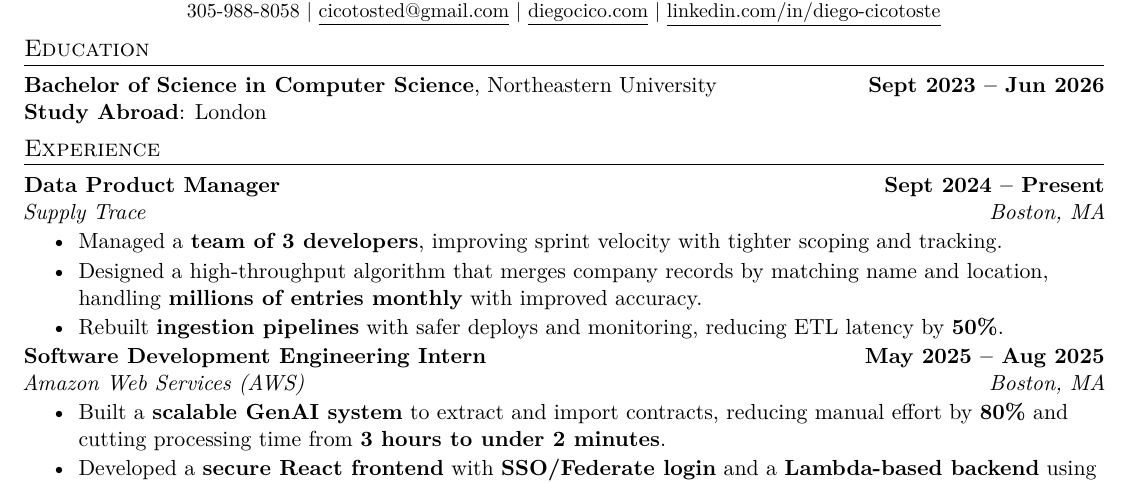
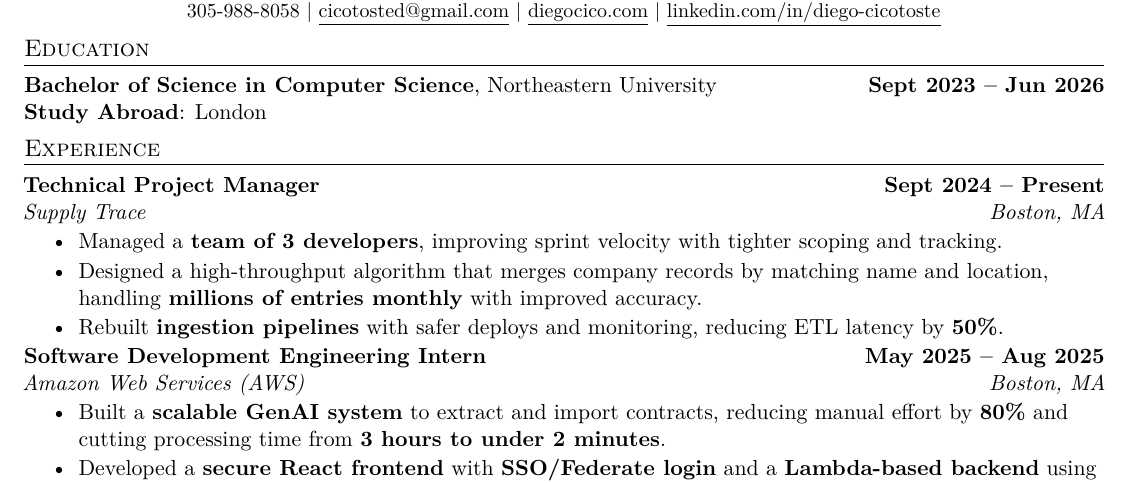
Before and after one commit to DiegoCico/Resume_latex, a LaTeX CV (resume_2025.tex): part of the page, cut so that both start at the same text. Compiled offline with pdfLaTeX.

Commit message:
title change

```diff
--- a/resume_2025.tex
+++ b/resume_2025.tex
@@ -30,7 +30,7 @@
 % =======================
 \section{Experience}
 
-\textbf{Data Product Manager} \hfill \textbf{Sept 2024 – Present}\\
+\textbf{Technical Project Manager} \hfill \textbf{Sept 2024 – Present}\\
 \textit{Supply Trace} \hfill \textit{Boston, MA}
 \begin{itemize}
     \item Managed a \textbf{team of 3 developers}, improving sprint velocity with tighter scoping and tracking.
```
Also changed, not shown: resume_2025.pdf, 3 other files.
